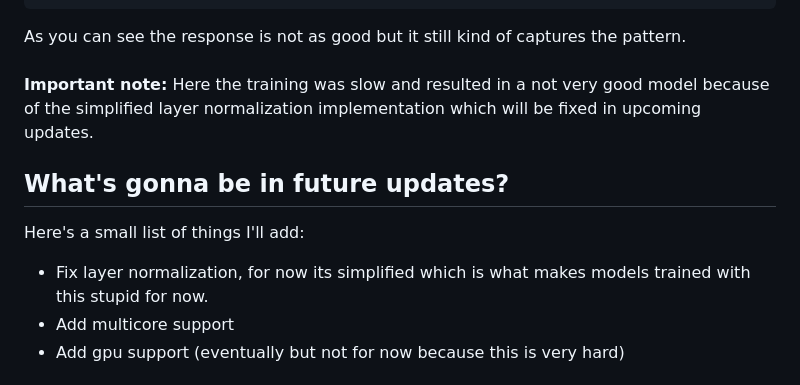
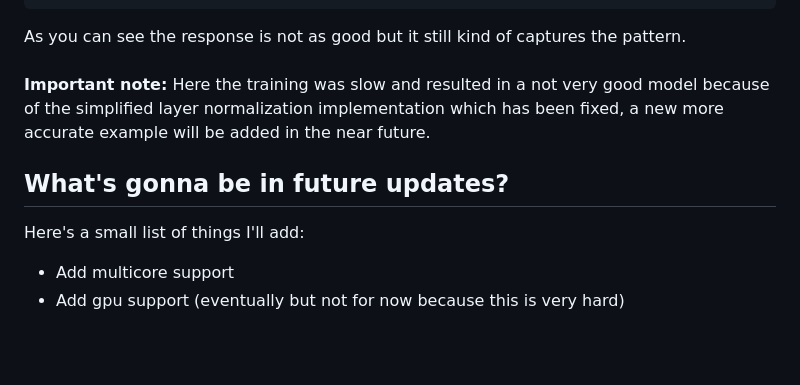
Before and after one commit to willmil11/cleanai, a Markdown page: README.md, the part around the change. GitHub-like rendering; blank space fills up the shorter version.

Commit message:
forgot to add readme edit to last commit

```diff
--- a/README.md
+++ b/README.md
@@ -24,11 +24,10 @@ are you?? how how how how are?? are you
 As you can see the response is not as good but it still kind of captures the pattern.
 <br>
 <br>
-<strong>Important note:</strong> Here the training was slow and resulted in a not very good model because of the simplified layer normalization implementation which will be fixed in upcoming updates.
+<strong>Important note:</strong> Here the training was slow and resulted in a not very good model because of the simplified layer normalization implementation which has been fixed, a new more accurate example will be added in the near future.
 
 ## What's gonna be in future updates?
 Here's a small list of things I'll add:
-- Fix layer normalization, for now its simplified which is what makes models trained with this stupid for now.
 - Add multicore support
 - Add gpu support (eventually but not for now because this is very hard)
 
```
